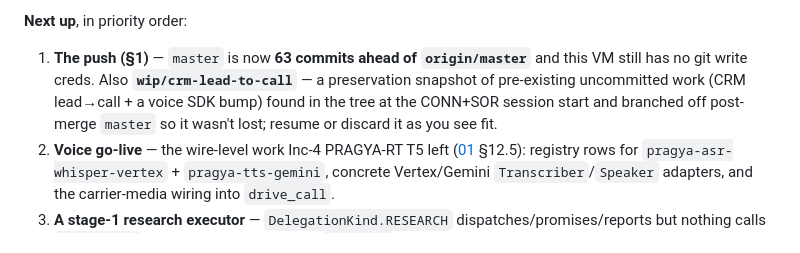
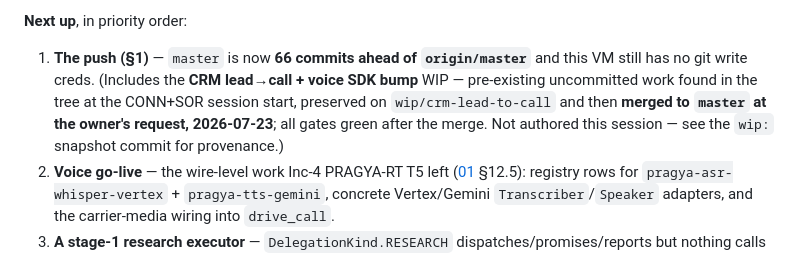
Before and after one commit to gondolerahul/hb-proto-3, a Markdown page: docs/product-road-map/HANDOFF.md, the part around the change. Rendered like a GitHub page.

Commit message:
docs: HANDOFF — wip/crm-lead-to-call merged to master, gates green
Co-Authored-By: Claude Opus 4.8 <noreply@anthropic.com>

```diff
--- a/docs/product-road-map/HANDOFF.md
+++ b/docs/product-road-map/HANDOFF.md
@@ -138,7 +138,7 @@ Build order (from [increment-2/00_overview.md](./increment-2/00_overview.md) §4
 **Increment 4 / CONN+SOR — ✅ BUILT & merged to local `master` (2026-07-23, merge commit `merge(inc4): CONN+SOR`).** The Connected Business: the §6.6 connector catalog + durable per-company bindings + the `external_write` governance (the 19th HITL checkpoint) + per-object mastering — write-back-first, master-wins conflicts, `object.synced` sync-in + sweep, the propose→confirm→apply ownership migration — proven on the **Zoho Books** flagship against fakes. **B4**'s mastering machine is built; **D2** and **C2** are **deferred** (per-company credentials chosen for simplicity, and the human-task surface is separable — [increment-4/02](./increment-4/02_conn_sor.md) §2, §12.3). Build notes + the six design deltas (the tenant-schema column-sync instead of a migration; the pluggable write-back provider seam; the 19th checkpoint; the two-step migration; …) are in [02](./increment-4/02_conn_sor.md) §12. **The honest limit: no live Zoho/MCP-server call is made — every external call is faked (§12.4); live binding is activation-time ops, the same discipline voice go-live carries.**
 
 **Next up**, in priority order:
-1. **The push (§1)** — `master` is now **63 commits ahead of `origin/master`** and this VM still has no git write creds. Also **`wip/crm-lead-to-call`** — a preservation snapshot of pre-existing uncommitted work (CRM lead→call + a voice SDK bump) found in the tree at the CONN+SOR session start and branched off post-merge `master` so it wasn't lost; resume or discard it as you see fit.
+1. **The push (§1)** — `master` is now **66 commits ahead of `origin/master`** and this VM still has no git write creds. (Includes the **CRM lead→call + voice SDK bump** WIP — pre-existing uncommitted work found in the tree at the CONN+SOR session start, preserved on `wip/crm-lead-to-call` and then **merged to `master` at the owner's request, 2026-07-23**; all gates green after the merge. Not authored this session — see the `wip:` snapshot commit for provenance.)
 2. **Voice go-live** — the wire-level work Inc-4 PRAGYA-RT T5 left ([01](./increment-4/01_pragya_runtime.md) §12.5): registry rows for `pragya-asr-whisper-vertex` + `pragya-tts-gemini`, concrete Vertex/Gemini `Transcriber`/`Speaker` adapters, and the carrier-media wiring into `drive_call`.
 3. **A stage-1 research executor** — `DelegationKind.RESEARCH` dispatches/promises/reports but nothing calls `web_search`; a research delegation sits `PROMISED`. Queue built, executor pending (the tools — `tools/core/{search,scraper,batch_search}.py` — exist).
 4. **Increment 5 — The Intelligence Engine** (model registry B12 → RTR v1/v2 → fleet + EVX; charter [increment-5/00](./increment-5/00_charter.md)); a clarifying-questions round precedes its docs.
```
